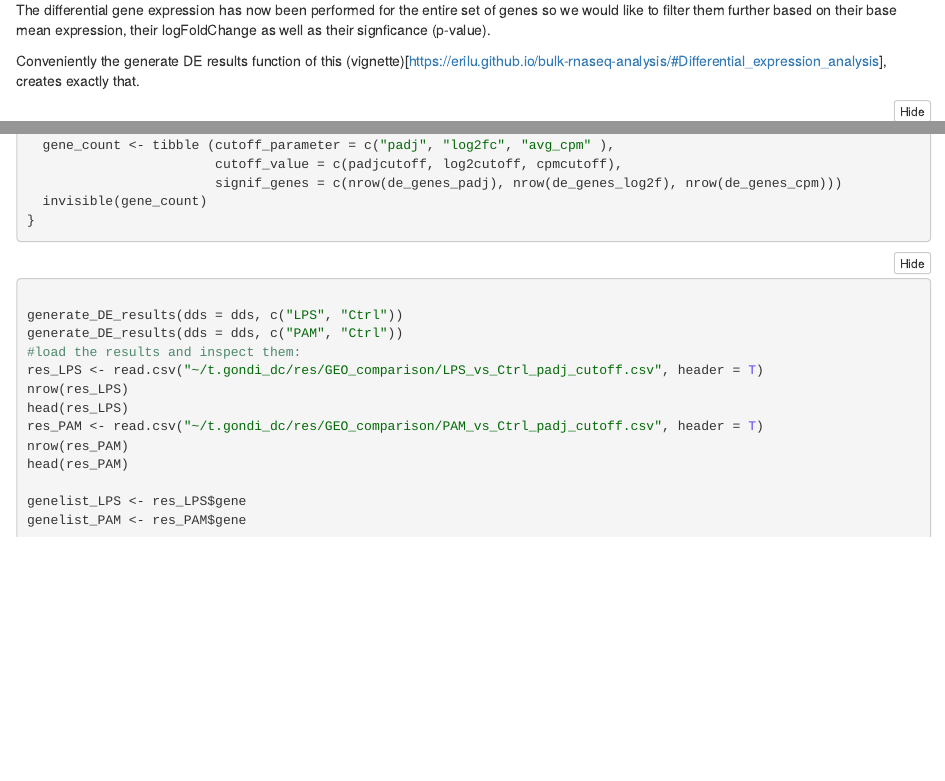
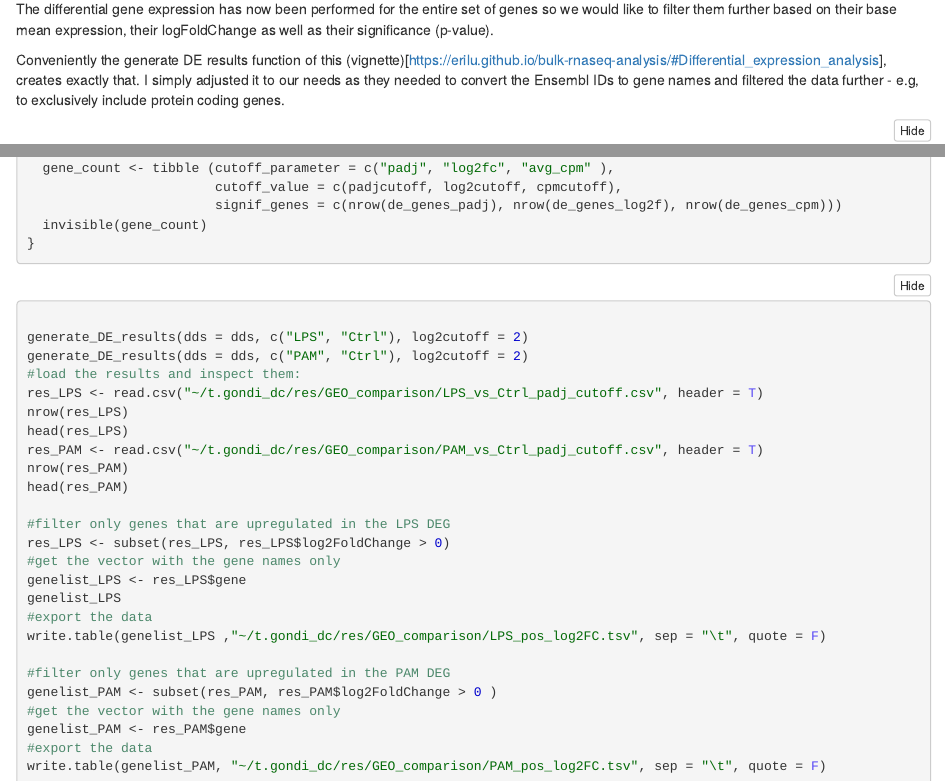
Before and after one commit to FrHi94/t.gondii_bmdc, an R Markdown document (scripts/Geo_bulk_DeSeq2.Rmd): the page in a window 1100 px wide, from 950 px down before the commit and from 970 px down after it, so that both start at the same text, and a second part further down, joined at a grey line. The pictures show the output file scripts/Geo_bulk_DeSeq2.nb.html that the author committed with the source, opened offline.

Commit message:
updated scripts

````diff
--- a/scripts/Geo_bulk_DeSeq2.Rmd
+++ b/scripts/Geo_bulk_DeSeq2.Rmd
@@ -50,9 +51,9 @@ results(dds, contrast = c("condition", "PAM", "Ctrl"))
 
 ```
 
-The differential gene expression has now been performed for the entire set of genes so we would like to filter them further based on their base mean expression, their logFoldChange as well as their signficance (p-value).
+The differential gene expression has now been performed for the entire set of genes so we would like to filter them further based on their base mean expression, their logFoldChange as well as their significance (p-value).
 
-Conveniently the generate DE results function of this (vignette)[https://erilu.github.io/bulk-rnaseq-analysis/#Differential_expression_analysis], creates exactly that.
+Conveniently the generate DE results function of this (vignette)[https://erilu.github.io/bulk-rnaseq-analysis/#Differential_expression_analysis], creates exactly that. I simply adjusted it to our needs as they needed to convert the Ensembl IDs to gene names and filtered the data further - e.g, to exclusively include protein coding genes.
 
 ```{r, function: generate_DE_results}
 
@@ -104,8 +105,8 @@ generate_DE_results <- function (dds, comparisons, padjcutoff = 0.001, log2cutof
 
 ```{r, run the function}
 
-generate_DE_results(dds = dds, c("LPS", "Ctrl"))
-generate_DE_results(dds = dds, c("PAM", "Ctrl"))
+generate_DE_results(dds = dds, c("LPS", "Ctrl"), log2cutoff = 2)
+generate_DE_results(dds = dds, c("PAM", "Ctrl"), log2cutoff = 2)
 #load the results and inspect them:
 res_LPS <- read.csv("~/t.gondi_dc/res/GEO_comparison/LPS_vs_Ctrl_padj_cutoff.csv", header = T)
 nrow(res_LPS)
@@ -114,8 +115,19 @@ res_PAM <- read.csv("~/t.gondi_dc/res/GEO_comparison/PAM_vs_Ctrl_padj_cutoff.csv
 nrow(res_PAM)
 head(res_PAM)
 
+#filter only genes that are upregulated in the LPS DEG
+res_LPS <- subset(res_LPS, res_LPS$log2FoldChange > 0)
+#get the vector with the gene names only
 genelist_LPS <- res_LPS$gene
+genelist_LPS
+#export the data
+write.table(genelist_LPS ,"~/t.gondi_dc/res/GEO_comparison/LPS_pos_log2FC.tsv", sep = "\t", quote = F)
+
+#filter only genes that are upregulated in the PAM DEG
+genelist_PAM <- subset(res_PAM, res_PAM$log2FoldChange > 0 )
+#get the vector with the gene names only
 genelist_PAM <- res_PAM$gene
-
+#export the data
+write.table(genelist_PAM, "~/t.gondi_dc/res/GEO_comparison/PAM_pos_log2FC.tsv", sep = "\t", quote = F)
 
 ```
````
Also changed, not shown: scripts/sc-DC-mmus.Rmd (+19 -6 lines), scripts/Geo_bulk_DeSeq2.nb.html, scripts/sc-DC-mmus.nb.html, scripts/Geo_bulk_DeSeq2.Rmd (3 more changed lines).
